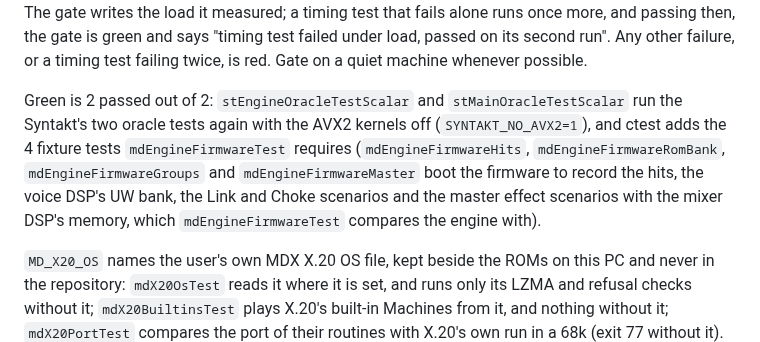
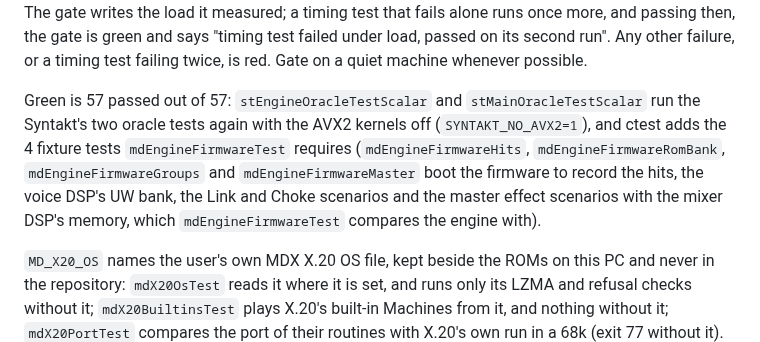
Before and after one commit to c0remusic/MModule, a Markdown page: CLAUDE.md, the part around the change. Rendered like a GitHub page.

Commit message:
Say 57 tests where the commit before wrote 2
The script read the count of the gate's second run of its two timing tests
instead of its 57.

Co-Authored-By: Claude Opus 5.5 <noreply@anthropic.com>

```diff
--- a/CLAUDE.md
+++ b/CLAUDE.md
@@ -82,7 +82,7 @@ survey on six processes, `mdDrumsVst3HostTest` failed 5 runs of 10 on "a block s
 more, and passing then, the gate is green and says "timing test failed under load, passed on its second run". Any other
 failure, or a timing test failing twice, is red. Gate on a quiet machine whenever possible.
 
-Green is 2 passed out of 2: `stEngineOracleTestScalar` and `stMainOracleTestScalar` run the Syntakt's two oracle tests again with the AVX2 kernels off (`SYNTAKT_NO_AVX2=1`), and ctest adds the 4 fixture tests `mdEngineFirmwareTest` requires (`mdEngineFirmwareHits`, `mdEngineFirmwareRomBank`, `mdEngineFirmwareGroups` and `mdEngineFirmwareMaster` boot the firmware to record the hits, the voice DSP's UW bank, the Link and Choke scenarios and the master effect scenarios with the mixer DSP's memory, which `mdEngineFirmwareTest` compares the engine with).
+Green is 57 passed out of 57: `stEngineOracleTestScalar` and `stMainOracleTestScalar` run the Syntakt's two oracle tests again with the AVX2 kernels off (`SYNTAKT_NO_AVX2=1`), and ctest adds the 4 fixture tests `mdEngineFirmwareTest` requires (`mdEngineFirmwareHits`, `mdEngineFirmwareRomBank`, `mdEngineFirmwareGroups` and `mdEngineFirmwareMaster` boot the firmware to record the hits, the voice DSP's UW bank, the Link and Choke scenarios and the master effect scenarios with the mixer DSP's memory, which `mdEngineFirmwareTest` compares the engine with).
 
 `MD_X20_OS` names the user's own MDX X.20 OS file, kept beside the ROMs on this PC and never in the repository: `mdX20OsTest` reads it where it is set, and runs only its LZMA and refusal checks without it; `mdX20BuiltinsTest` plays X.20's built-in Machines from it, and nothing without it; `mdX20PortTest` compares the port of their routines with X.20's own run in a 68k (exit 77 without it).
 
```
Also changed, not shown: 1 other file.
